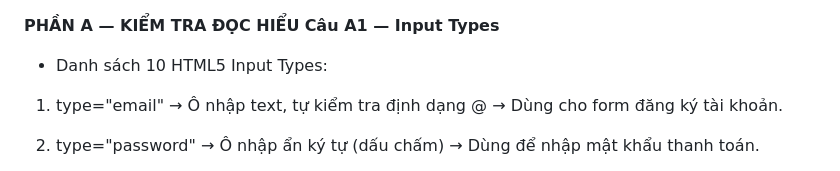
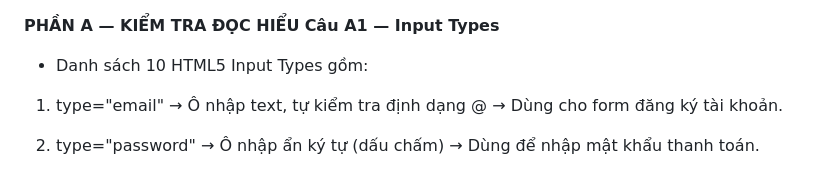
Before and after one commit to thai1323/CSE391_NguyenHongThai_2351170619, a Markdown page: PBT_02/answers.md, the part around the change. Rendered like a GitHub page.

Commit message:
Hoan thanh A1

```diff
--- a/PBT_02/answers.md
+++ b/PBT_02/answers.md
@@ -1,6 +1,6 @@
 **PHẦN A — KIỂM TRA ĐỌC HIỂU**
 **Câu A1 — Input Types**
-- Danh sách 10 HTML5 Input Types:
+- Danh sách 10 HTML5 Input Types gồm:
 1. type="email" → Ô nhập text, tự kiểm tra định dạng @ → Dùng cho form đăng ký tài khoản.
 
 2. type="password" → Ô nhập ẩn ký tự (dấu chấm) → Dùng để nhập mật khẩu thanh toán.
```
